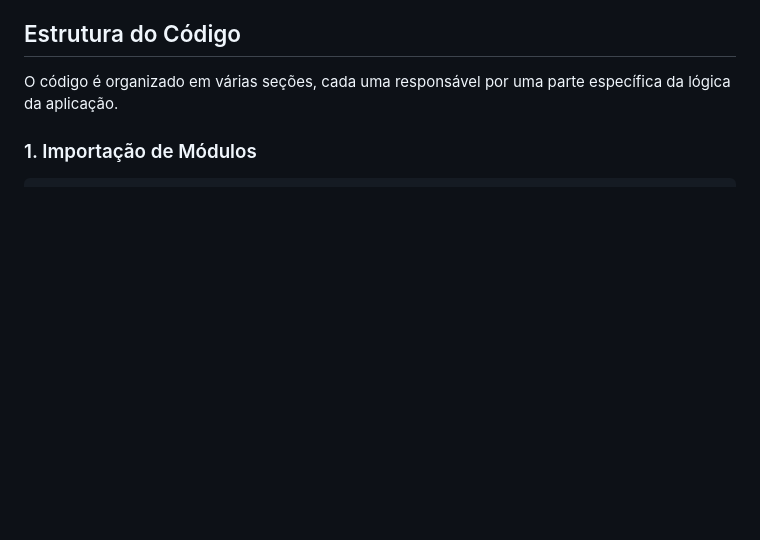
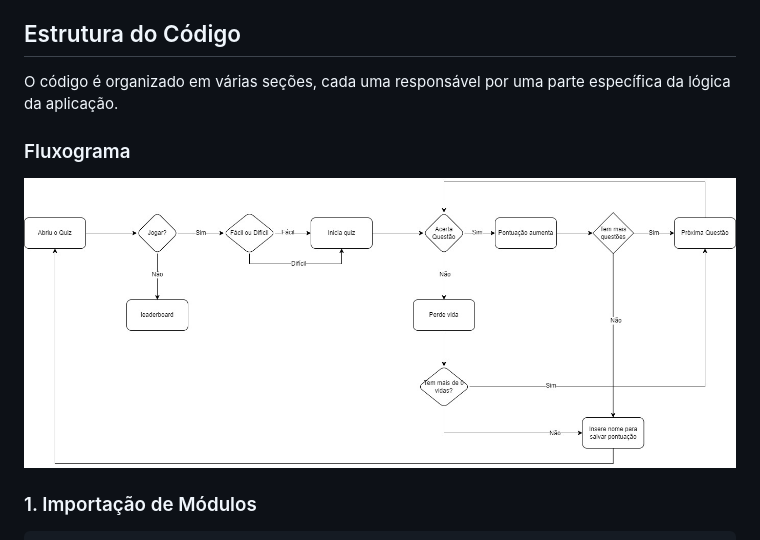
Before and after one commit to projetos-academicos-henrique/quizReblox, a Markdown page: README.md, the part around the change. Drawn GitHub-style; blank space fills up the shorter version.

```diff
--- a/README.md
+++ b/README.md
@@ -23,6 +23,10 @@ Este projeto é uma aplicação de quiz simples utilizando Streamlit. O usuário
 ## Estrutura do Código
 
 O código é organizado em várias seções, cada uma responsável por uma parte específica da lógica da aplicação.
+
+### Fluxograma
+
+![fluxograma](./fluxograma.jpg)
 
 ### 1. Importação de Módulos
 
```
